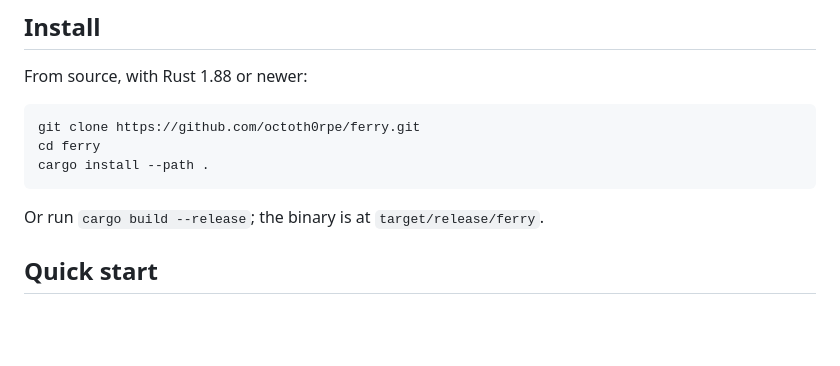
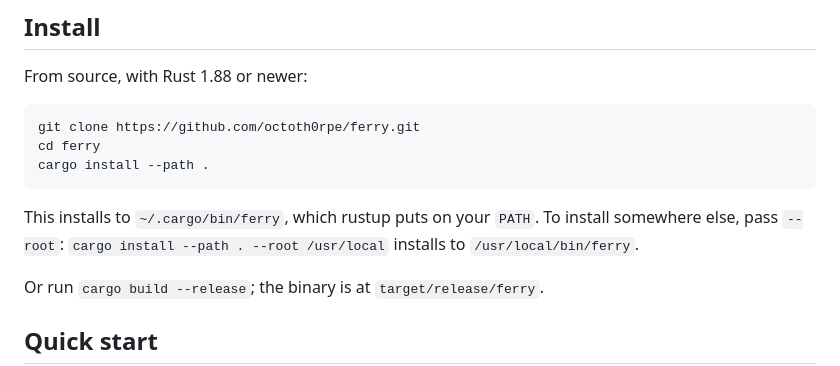
Before and after one commit to octoth0rpe/ferry, a Markdown page: README.md, the part around the change. Rendered like a GitHub page; blank space fills up the shorter version.

Commit message:
README: say where cargo install puts the binary

````diff
--- a/README.md
+++ b/README.md
@@ -59,6 +59,10 @@ git clone https://github.com/octoth0rpe/ferry.git
 cd ferry
 cargo install --path .
 ```
+
+This installs to `~/.cargo/bin/ferry`, which rustup puts on your `PATH`. To
+install somewhere else, pass `--root`: `cargo install --path . --root
+/usr/local` installs to `/usr/local/bin/ferry`.
 
 Or run `cargo build --release`; the binary is at `target/release/ferry`.
 
````
